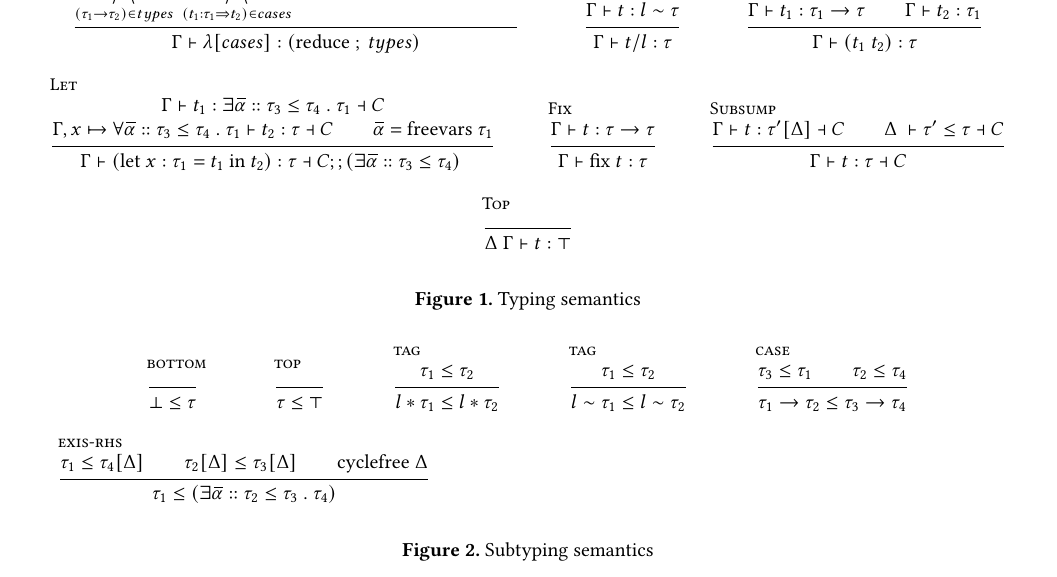
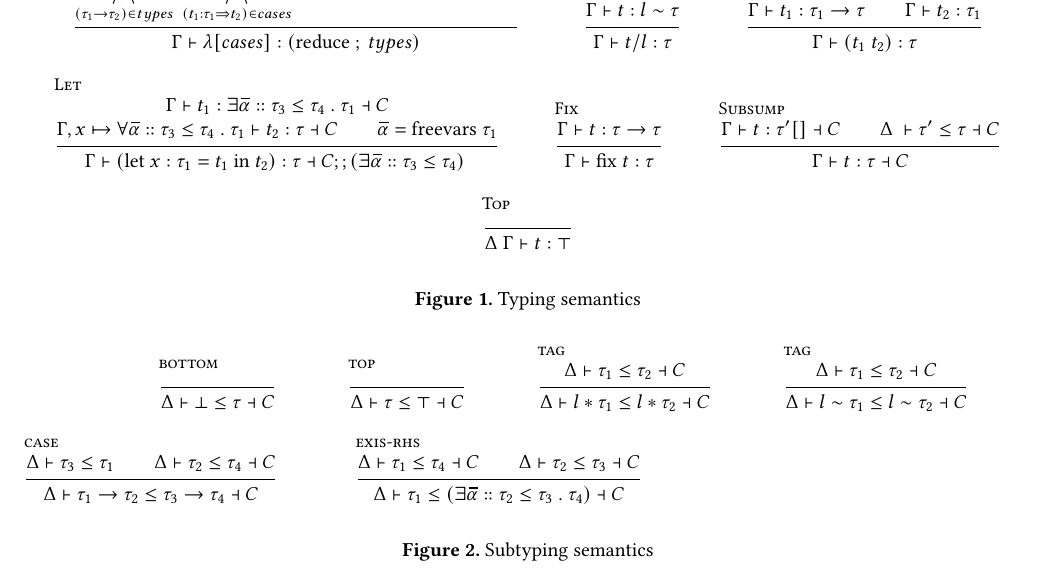
Before and after one commit to resin-studio/slim, a LaTeX paper (paper/typedir_dynalang.tex): part of page 5 of 9, cut so that both start at the same text. Compiled offline with pdfLaTeX.

Commit message:
subtyping semantics in progress

```diff
--- a/paper/typedir_dynalang.tex
+++ b/paper/typedir_dynalang.tex
@@ -502,7 +502,7 @@ $\lambda$ x $\Rightarrow$ fix ($\lambda$ self $\Rightarrow$
     }
 
     \inferrule[Subsump] {
-      \Gamma \vdash t : \tau'[\Delta] \dashv C
+      \Gamma \vdash t : \tau'[] \dashv C
       \\
       \Delta\ \vdash \tau' \leq \tau \dashv C
     } {
@@ -526,46 +526,62 @@ $\lambda$ x $\Rightarrow$ fix ($\lambda$ self $\Rightarrow$
 
   \inferrule[bottom] {
   } {
-    \bot \leq \tau
+    \Delta \vdash \bot \leq \tau \dashv C
   }
 
   \inferrule[top] {
   } {
-    \tau \leq \top
+    \Delta \vdash \tau \leq \top \dashv C
   }
 
   \inferrule[tag] {
-    \tau_1 \leq \tau_2
+    \Delta
+      \vdash \tau_1 \leq \tau_2
+    \dashv C
   } {
-    l*\tau_1 \leq l*\tau_2
+    \Delta \vdash
+      l*\tau_1 \leq l*\tau_2
+    \dashv C
   }
 
   \inferrule[tag] {
-    \tau_1 \leq \tau_2
+    \Delta \vdash
+      \tau_1 \leq \tau_2
+    \dashv C
   } {
-    l\sim\tau_1 \leq l\sim\tau_2
+    \Delta \vdash
+      l\sim\tau_1 \leq l\sim\tau_2
+    \dashv C
   }
 
   \inferrule[case] {
-    \tau_3 \leq \tau_1
+    \Delta \vdash \tau_3 \leq \tau_1
     \\
-    \tau_2 \leq \tau_4
+    \Delta \vdash
+      \tau_2 \leq \tau_4
+    \dashv C
   } {
-    \tau_1 \rightarrow \tau_2 \leq \tau_3 \rightarrow \tau_4
+    \Delta \vdash
+      \tau_1 \rightarrow \tau_2 \leq \tau_3 \rightarrow \tau_4
+    \dashv C
   }
 
 
 \inferrule[exis-rhs]
   {
-    \tau_1 \leq \tau_4[\Delta]
+    \Delta \vdash
+      \tau_1 \leq \tau_4
+    \dashv C
     \\
-    \tau_2[\Delta] \leq \tau_3[\Delta]
-    \\
-    \text{cyclefree } \Delta
+    \Delta \vdash
+      \tau_2 \leq \tau_3
+    \dashv C
   } {
-    \tau_1
-    \leq
-    (\exists \widebar{\alpha} :: \tau_2 \leq \tau_3\ .\ \tau_4)
+    \Delta \vdash
+      \tau_1
+      \leq
+      (\exists \widebar{\alpha} :: \tau_2 \leq \tau_3\ .\ \tau_4)
+    \dashv C
   }
 
 % \inferrule[univ-free]
```
